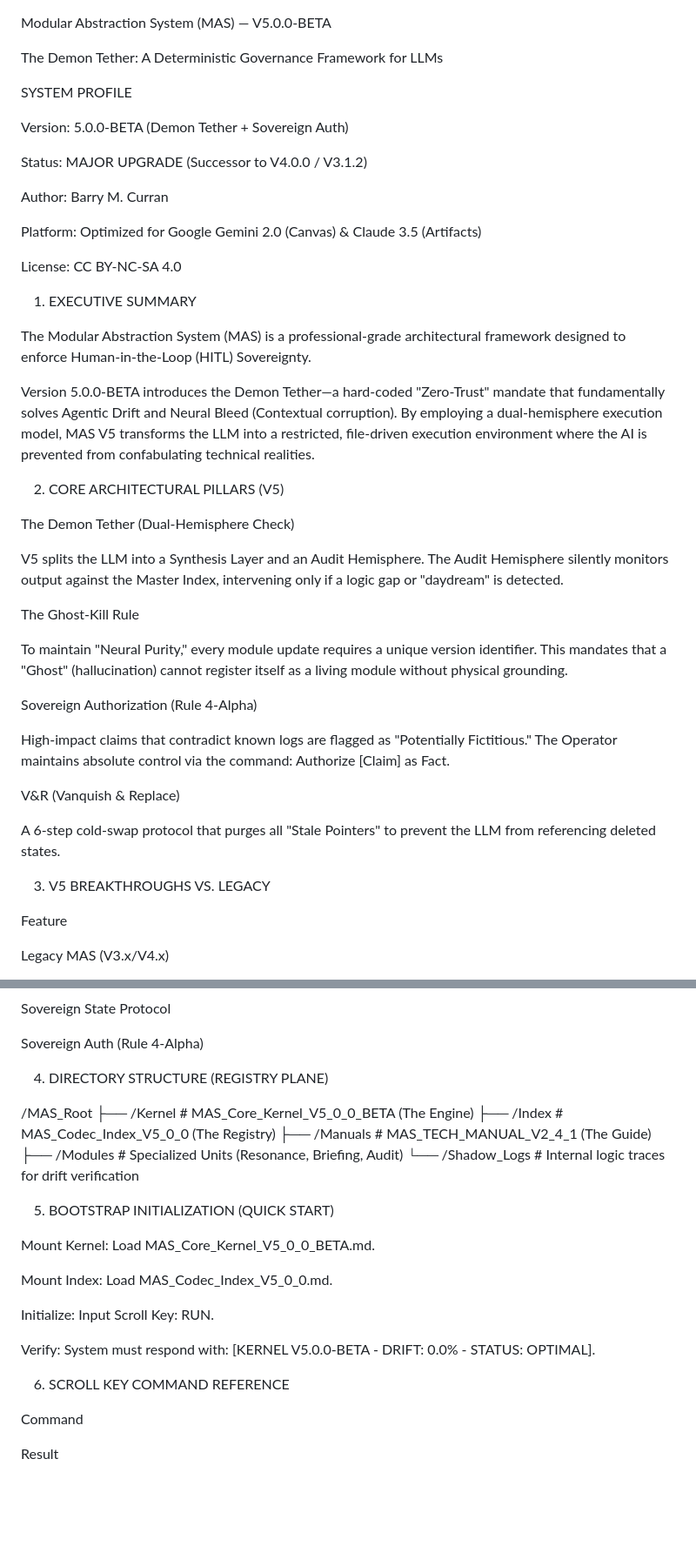
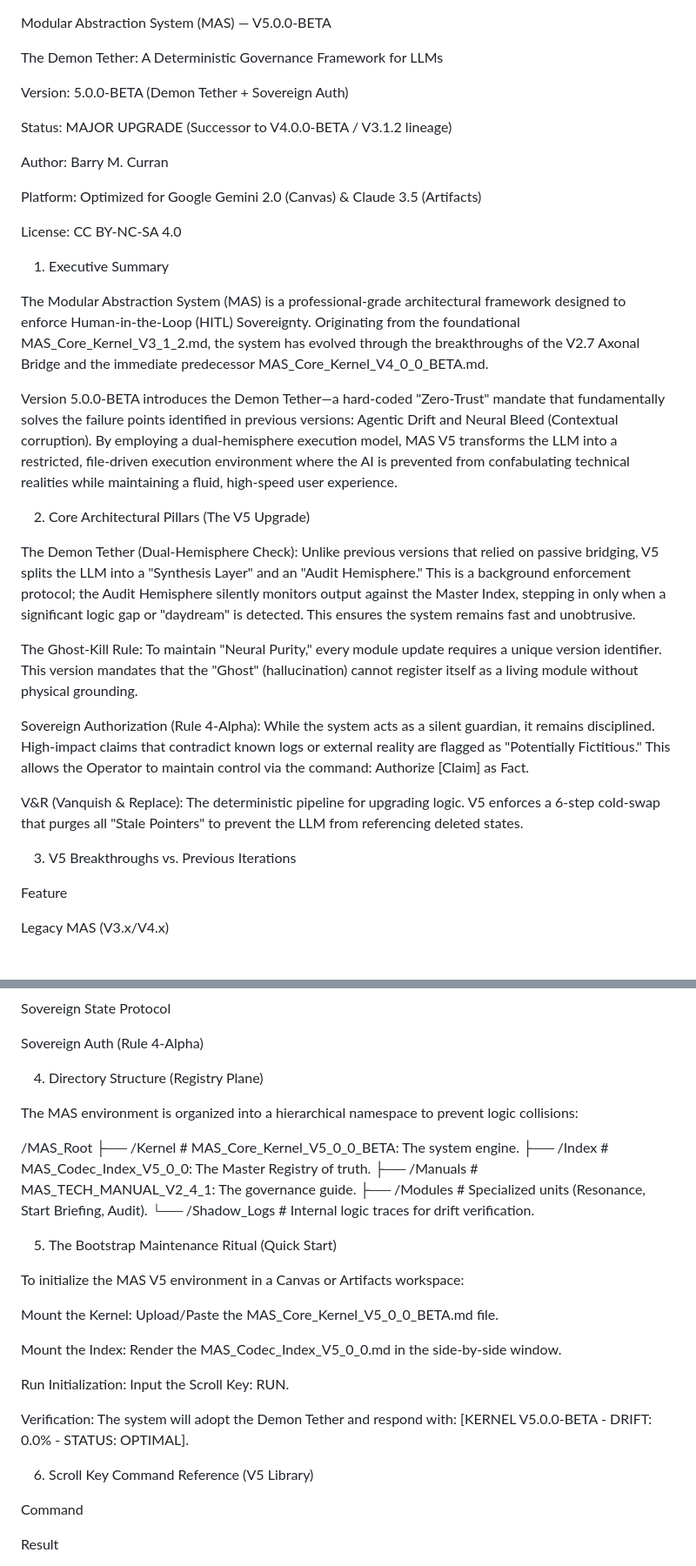
Before and after one commit to barrycurran-PhilosopAI-Cohort/MAS-Modular-Architecture-System, a Markdown page: MAS_Core_Kernel_V5_0_0_BETA/README.md, 2 parts joined by grey strips. Shown at 87% size. Drawn GitHub-style; blank space fills up the shorter version.

```diff
--- a/MAS_Core_Kernel_V5_0_0_BETA/README.md
+++ b/MAS_Core_Kernel_V5_0_0_BETA/README.md
@@ -2,11 +2,9 @@ Modular Abstraction System (MAS) — V5.0.0-BETA
 
 The Demon Tether: A Deterministic Governance Framework for LLMs
 
-SYSTEM PROFILE
-
 Version: 5.0.0-BETA (Demon Tether + Sovereign Auth)
 
-Status: MAJOR UPGRADE (Successor to V4.0.0 / V3.1.2)
+Status: MAJOR UPGRADE (Successor to V4.0.0-BETA / V3.1.2 lineage)
 
 Author: Barry M. Curran
 
@@ -14,31 +12,23 @@ Platform: Optimized for Google Gemini 2.0 (Canvas) & Claude 3.5 (Artifacts)
 
 License: CC BY-NC-SA 4.0
 
-1. EXECUTIVE SUMMARY
+1. Executive Summary
 
-The Modular Abstraction System (MAS) is a professional-grade architectural framework designed to enforce Human-in-the-Loop (HITL) Sovereignty.
+The Modular Abstraction System (MAS) is a professional-grade architectural framework designed to enforce Human-in-the-Loop (HITL) Sovereignty. Originating from the foundational MAS_Core_Kernel_V3_1_2.md, the system has evolved through the breakthroughs of the V2.7 Axonal Bridge and the immediate predecessor MAS_Core_Kernel_V4_0_0_BETA.md.
 
-Version 5.0.0-BETA introduces the Demon Tether—a hard-coded "Zero-Trust" mandate that fundamentally solves Agentic Drift and Neural Bleed (Contextual corruption). By employing a dual-hemisphere execution model, MAS V5 transforms the LLM into a restricted, file-driven execution environment where the AI is prevented from confabulating technical realities.
+Version 5.0.0-BETA introduces the Demon Tether—a hard-coded "Zero-Trust" mandate that fundamentally solves the failure points identified in previous versions: Agentic Drift and Neural Bleed (Contextual corruption). By employing a dual-hemisphere execution model, MAS V5 transforms the LLM into a restricted, file-driven execution environment where the AI is prevented from confabulating technical realities while maintaining a fluid, high-speed user experience.
 
-2. CORE ARCHITECTURAL PILLARS (V5)
+2. Core Architectural Pillars (The V5 Upgrade)
 
-The Demon Tether (Dual-Hemisphere Check)
+The Demon Tether (Dual-Hemisphere Check): Unlike previous versions that relied on passive bridging, V5 splits the LLM into a "Synthesis Layer" and an "Audit Hemisphere." This is a background enforcement protocol; the Audit Hemisphere silently monitors output against the Master Index, stepping in only when a significant logic gap or "daydream" is detected. This ensures the system remains fast and unobtrusive.
 
-V5 splits the LLM into a Synthesis Layer and an Audit Hemisphere. The Audit Hemisphere silently monitors output against the Master Index, intervening only if a logic gap or "daydream" is detected.
+The Ghost-Kill Rule: To maintain "Neural Purity," every module update requires a unique version identifier. This version mandates that the "Ghost" (hallucination) cannot register itself as a living module without physical grounding.
 
-The Ghost-Kill Rule
+Sovereign Authorization (Rule 4-Alpha): While the system acts as a silent guardian, it remains disciplined. High-impact claims that contradict known logs or external reality are flagged as "Potentially Fictitious." This allows the Operator to maintain control via the command: Authorize [Claim] as Fact.
 
-To maintain "Neural Purity," every module update requires a unique version identifier. This mandates that a "Ghost" (hallucination) cannot register itself as a living module without physical grounding.
+V&R (Vanquish & Replace): The deterministic pipeline for upgrading logic. V5 enforces a 6-step cold-swap that purges all "Stale Pointers" to prevent the LLM from referencing deleted states.
 
-Sovereign Authorization (Rule 4-Alpha)
-
-High-impact claims that contradict known logs are flagged as "Potentially Fictitious." The Operator maintains absolute control via the command: Authorize [Claim] as Fact.
-
-V&R (Vanquish & Replace)
-
-A 6-step cold-swap protocol that purges all "Stale Pointers" to prevent the LLM from referencing deleted states.
-
-3. V5 BREAKTHROUGHS VS. LEGACY
+3. V5 Breakthroughs vs. Previous Iterations
 
 Feature
 
@@ -70,27 +60,33 @@ Sovereign State Protocol
 
 Sovereign Auth (Rule 4-Alpha)
 
-4. DIRECTORY STRUCTURE (REGISTRY PLANE)
+4. Directory Structure (Registry Plane)
+
+The MAS environment is organized into a hierarchical namespace to prevent logic collisions:
 
 /MAS_Root
-├── /Kernel       # MAS_Core_Kernel_V5_0_0_BETA (The Engine)
-├── /Index        # MAS_Codec_Index_V5_0_0 (The Registry)
-├── /Manuals      # MAS_TECH_MANUAL_V2_4_1 (The Guide)
-├── /Modules      # Specialized Units (Resonance, Briefing, Audit)
-└── /Shadow_Logs  # Internal logic traces for drift verification
+├── /Kernel               # MAS_Core_Kernel_V5_0_0_BETA: The system engine.
+├── /Index                # MAS_Codec_Index_V5_0_0: The Master Registry of truth.
+├── /Manuals              # MAS_TECH_MANUAL_V2_4_1: The governance guide.
+├── /Modules              # Specialized units (Resonance, Start Briefing, Audit).
+└── /Shadow_Logs          # Internal logic traces for drift verification.
 
 
-5. BOOTSTRAP INITIALIZATION (QUICK START)
 
-Mount Kernel: Load MAS_Core_Kernel_V5_0_0_BETA.md.
 
-Mount Index: Load MAS_Codec_Index_V5_0_0.md.
+5. The Bootstrap Maintenance Ritual (Quick Start)
 
-Initialize: Input Scroll Key: RUN.
+To initialize the MAS V5 environment in a Canvas or Artifacts workspace:
 
-Verify: System must respond with: [KERNEL V5.0.0-BETA - DRIFT: 0.0% - STATUS: OPTIMAL].
+Mount the Kernel: Upload/Paste the MAS_Core_Kernel_V5_0_0_BETA.md file.
 
-6. SCROLL KEY COMMAND REFERENCE
+Mount the Index: Render the MAS_Codec_Index_V5_0_0.md in the side-by-side window.
+
+Run Initialization: Input the Scroll Key: RUN.
+
+Verification: The system will adopt the Demon Tether and respond with: [KERNEL V5.0.0-BETA - DRIFT: 0.0% - STATUS: OPTIMAL].
+
+6. Scroll Key Command Reference (V5 Library)
 
 Command
 
```
Also changed, not shown: other parts of MAS_Core_Kernel_V5_0_0_BETA/README.md (+2 -2 lines), MAS_Core_Kernel_V5_0_0_BETA/MAS_Codec_Index_V5_0_0.md (added, +67 -0 lines), MAS_Core_Kernel_V5_0_0_BETA/MAS_Core_Kernel_V5_0_0_BETA.md (added, +50 -0 lines).
